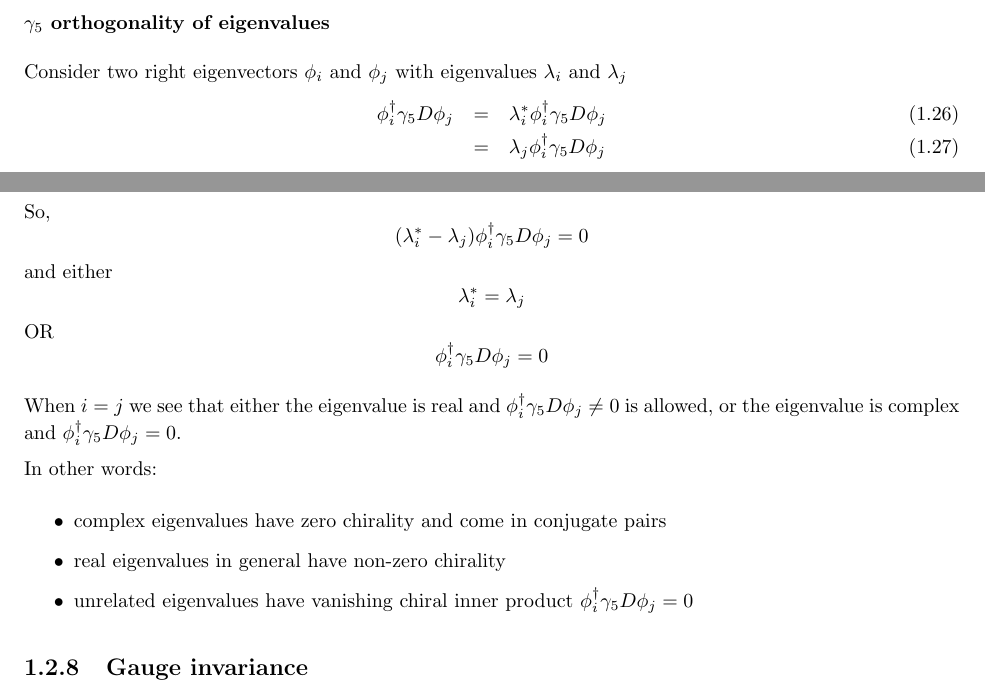
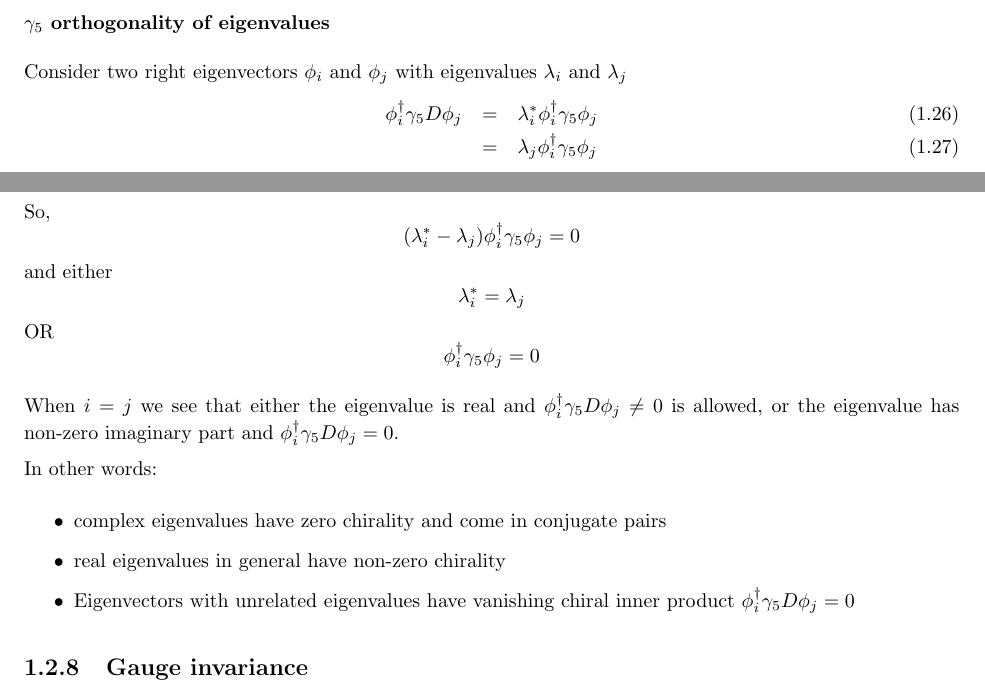
Before and after one commit to paboyle/PETSc-Grid, a LaTeX document (doc/Conventions.tex): two parts of pages 13 and 14 of 21, joined at a grey line, cut so that both start at the same text. Compiled offline with pdfLaTeX.

Commit message:
Update to fix typos

```diff
--- a/doc/Conventions.tex
+++ b/doc/Conventions.tex
@@ -754,12 +754,12 @@ that if $\lambda_i$ is complex (has non-zero imaginary component) then $\lambda_
 
 Consider two right eigenvectors $\phi_i$ and $\phi_j$ with eigenvalues $\lambda_i$ and $\lambda_j$
 \begin{eqnarray}
-  \phi_i^\dagger \gamma_5 D \phi_j &=& \lambda_i^\ast \phi_i^\dagger \gamma_5 D \phi_j\\
-  &=& \lambda_j \phi_i^\dagger \gamma_5 D \phi_j
+  \phi_i^\dagger \gamma_5 D \phi_j &=& \lambda_i^\ast \phi_i^\dagger \gamma_5 \phi_j\\
+  &=& \lambda_j \phi_i^\dagger \gamma_5 \phi_j
 \end{eqnarray}
 So,
 $$
-(\lambda_i^\ast - \lambda_j)   \phi_i^\dagger \gamma_5 D \phi_j = 0
+(\lambda_i^\ast - \lambda_j)   \phi_i^\dagger \gamma_5 \phi_j = 0
 $$
 and either
 $$
@@ -767,17 +767,17 @@ $$
 $$
 OR
 $$
-\phi_i^\dagger \gamma_5 D \phi_j = 0
+\phi_i^\dagger \gamma_5  \phi_j = 0
 $$
 
 When $i=j$ we see that either the eigenvalue is real and $\phi_i^\dagger \gamma_5 D \phi_j \ne 0$ is allowed,
-or the eigenvalue is complex and $\phi_i^\dagger \gamma_5 D \phi_j = 0$.
+or the eigenvalue has non-zero imaginary part and $\phi_i^\dagger \gamma_5 D \phi_j = 0$.
 
 In other words:
 \begin{itemize}
 \item complex eigenvalues have zero chirality and come in conjugate pairs
 \item real eigenvalues in general have non-zero chirality
-\item unrelated eigenvalues have vanishing chiral inner product $\phi_i^\dagger \gamma_5 D \phi_j = 0$
+\item Eigenvectors with unrelated eigenvalues have vanishing chiral inner product $\phi_i^\dagger \gamma_5 D \phi_j = 0$
 \end{itemize}
 
 \subsection{Gauge invariance}
```
